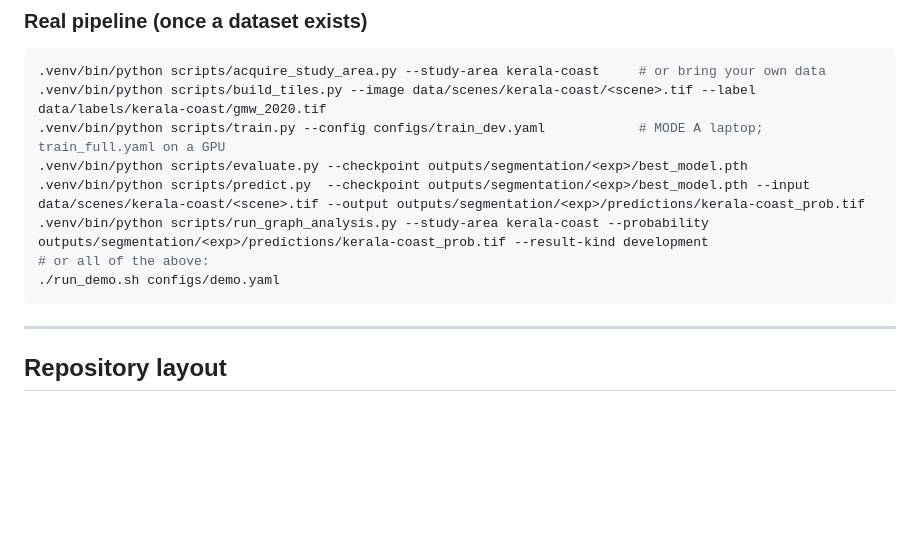
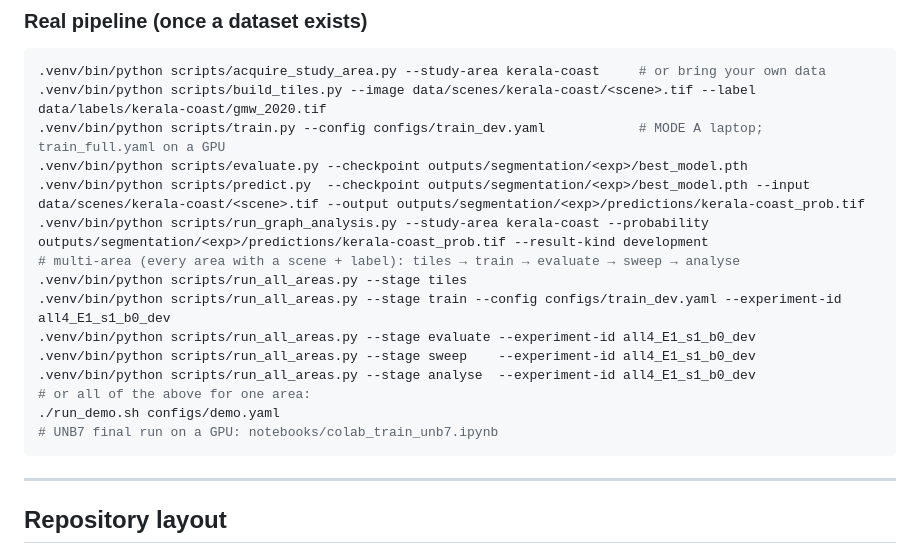
Before and after one commit to kuldeep31016/Major-Project-EconnectAI, a Markdown page: README.md, the part around the change. Rendered like a GitHub page; blank space fills up the shorter version.

Commit message:
docs: endpoints, real-vs-demo matrix, multi-area commands

````diff
--- a/README.md
+++ b/README.md
@@ -65,8 +65,15 @@ cd frontend && npm run dev                                         # terminal 2
 .venv/bin/python scripts/evaluate.py --checkpoint outputs/segmentation/<exp>/best_model.pth
 .venv/bin/python scripts/predict.py  --checkpoint outputs/segmentation/<exp>/best_model.pth --input data/scenes/kerala-coast/<scene>.tif --output outputs/segmentation/<exp>/predictions/kerala-coast_prob.tif
 .venv/bin/python scripts/run_graph_analysis.py --study-area kerala-coast --probability outputs/segmentation/<exp>/predictions/kerala-coast_prob.tif --result-kind development
-# or all of the above:
+# multi-area (every area with a scene + label): tiles → train → evaluate → sweep → analyse
+.venv/bin/python scripts/run_all_areas.py --stage tiles
+.venv/bin/python scripts/run_all_areas.py --stage train --config configs/train_dev.yaml --experiment-id all4_E1_s1_b0_dev
+.venv/bin/python scripts/run_all_areas.py --stage evaluate --experiment-id all4_E1_s1_b0_dev
+.venv/bin/python scripts/run_all_areas.py --stage sweep    --experiment-id all4_E1_s1_b0_dev
+.venv/bin/python scripts/run_all_areas.py --stage analyse  --experiment-id all4_E1_s1_b0_dev
+# or all of the above for one area:
 ./run_demo.sh configs/demo.yaml
+# UNB7 final run on a GPU: notebooks/colab_train_unb7.ipynb
 ```
 
 ---
````
Also changed, not shown: docs/ARCHITECTURE.md (+28 -2 lines), docs/PAPER_IMPLEMENTATION_TRACEABILITY.md (+1 -1 lines).
